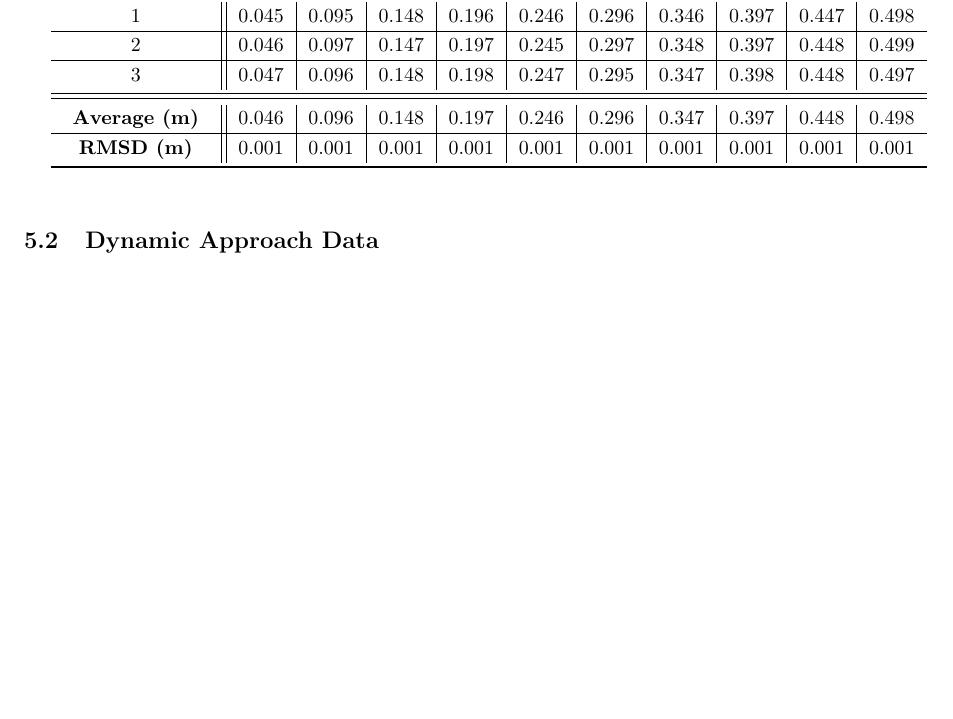
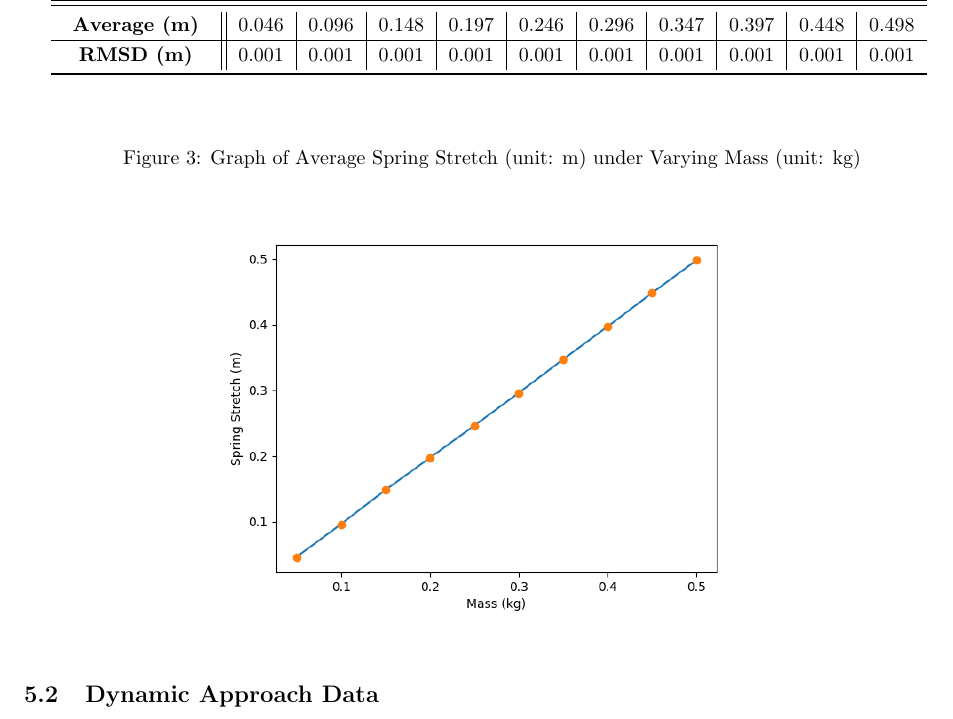
Before and after one commit to BryanWriggler/Fall-2025, a LaTeX document (Phys 20AL/Week 4/Lab_Report4.tex): part of page 6 of 8, cut at the place of the change, the shorter picture padded with empty space. Compiled offline with pdfLaTeX.

Commit message:
changes to lab report 4

```diff
--- a/Phys 20AL/Week 4/Lab_Report4.tex
+++ b/Phys 20AL/Week 4/Lab_Report4.tex
@@ -168,6 +168,15 @@ For the case with detector, it merely follows the procedure used in \textbf{Sect
 \label{tab:data_static}
 \end{table}
 
+\hfill
+
+\begin{figure}[h!]
+    \centering
+    \caption{Graph of Average Spring Stretch (unit: m) under Varying Mass (unit: kg)}
+    \includegraphics[width=100mm]{static.png}
+    \label{fig:data_static}
+\end{figure}
+
 \subsection{Dynamic Approach Data}
 \subsubsection{Experiment without Detector}
 \begin{table}[h!]
```
Also changed, not shown: Phys 20AL/Week 4/static.png (added), 5 other files.
